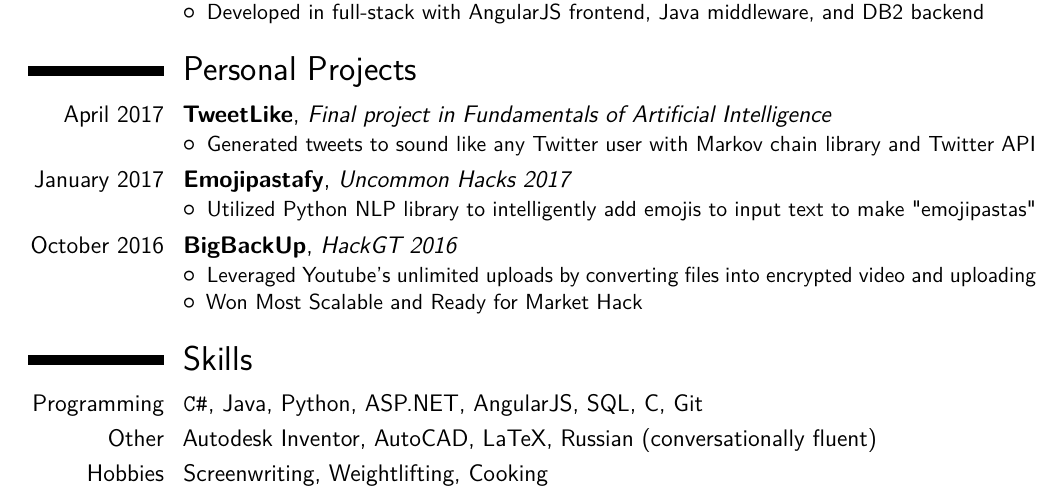
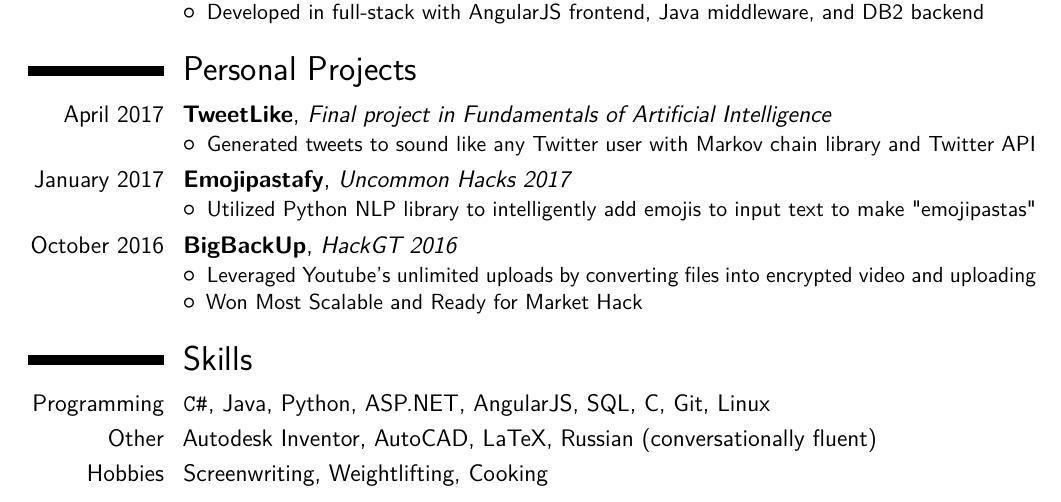
Before and after one commit to arttarawork/ArturResume, a LaTeX CV (Current Resume/ArturTarasenkoResume.tex): part of the page, cut so that both start at the same text. Compiled offline with pdfLaTeX.

Commit message:
Quick add to Skills

```diff
--- a/Current Resume/ArturTarasenkoResume.tex
+++ b/Current Resume/ArturTarasenkoResume.tex
@@ -204,7 +204,7 @@
 
 \section{Skills}
 
-\cvitem{Programming}{\texttt{C\#}, Java, Python, ASP.NET, AngularJS, SQL, C, Git}
+\cvitem{Programming}{\texttt{C\#}, Java, Python, ASP.NET, AngularJS, SQL, C, Git, Linux}
 \cvitem{Other}{Autodesk Inventor, AutoCAD, LaTeX, Russian (conversationally fluent)}
 \cvitem{Hobbies}{Screenwriting, Weightlifting, Cooking}
 
```
Also changed, not shown: Current Resume/ArturTarasenkoResume.pdf, Past Resumes/ArturTarasenkoResumeBloomberg.pdf (added), Past Resumes/ArturTarasenkoResumeOct2017.pdf (added), Past Resumes/ArturTarasenkoResumeSept2018.pdf (deleted), Past Resumes/ArturTarasenkoResumeToShowToStrangers.pdf (deleted), 2 other files.
